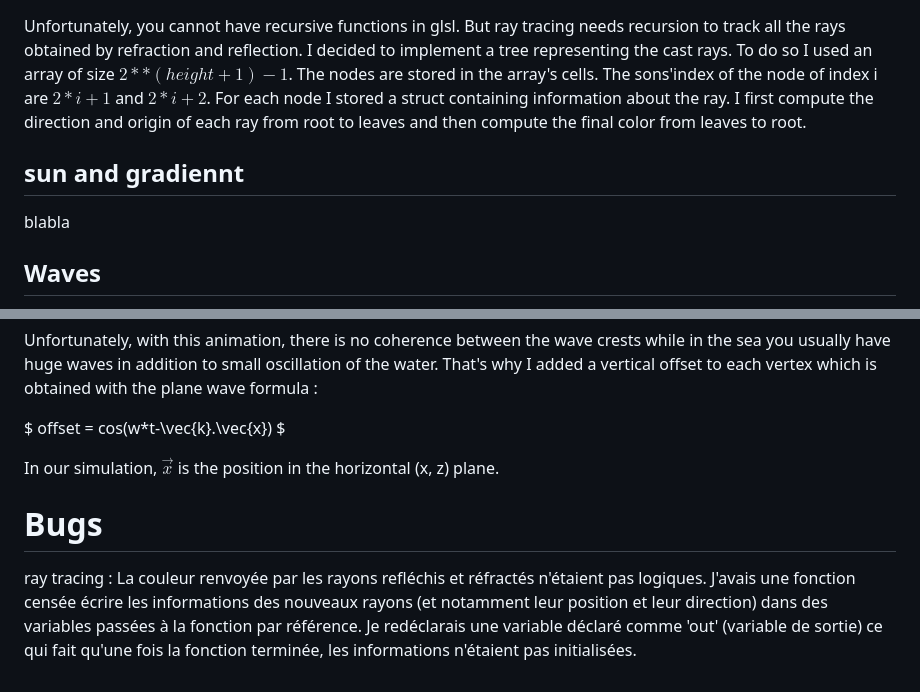
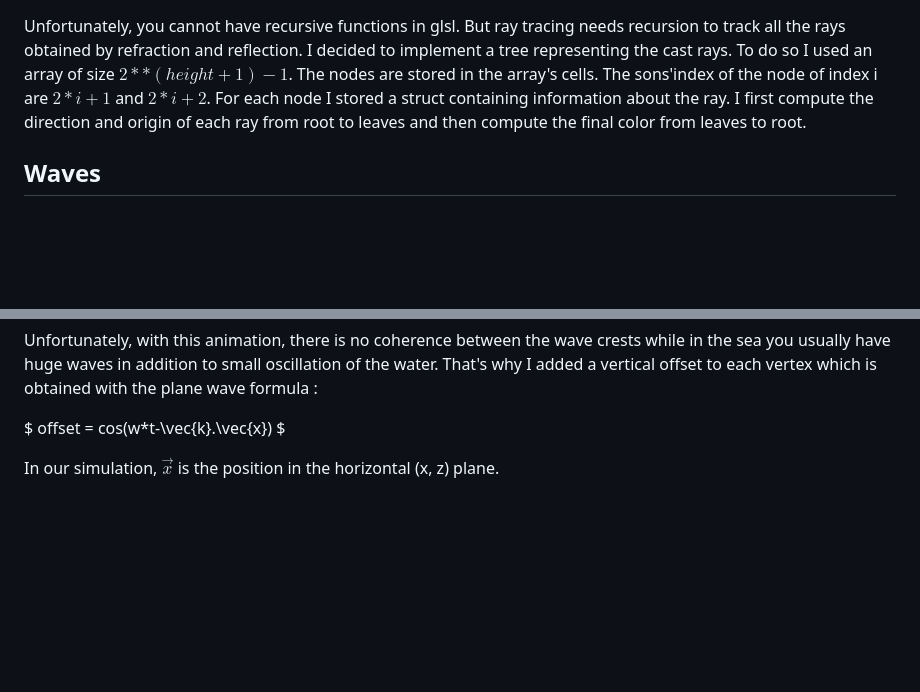
Before and after one commit to alice1904/Sunset-over-an-infinite-sea, a Markdown page: bug_fixes_report.md, 2 parts joined by grey strips. Drawn GitHub-style; blank space fills up the shorter version.

Commit message:
update report

```diff
--- a/bug_fixes_report.md
+++ b/bug_fixes_report.md
@@ -28,10 +28,6 @@ Then each time I find the closest triangle intersected by a ray, I have to brows
 
 Unfortunately, you cannot have recursive functions in glsl. But ray tracing needs recursion to track all the rays obtained by refraction and reflection. I decided to implement a tree representing the cast rays. To do so I used an array of size $2**(height + 1) - 1$. The nodes are stored in the array's cells. The sons'index of the node of index i are $2*i+1$ and $2*i+2$. For each node I stored a struct containing information about the ray. I first compute the direction and origin of each ray from root to leaves and then compute the final color from leaves to root.
 
-## sun and gradiennt
-
-blabla
-
 ## Waves
 
 For the sea, I took inspiration from the video game Monument Valley.
@@ -42,7 +38,3 @@ Unfortunately, with this animation, there is no coherence between the wave crest
 $ offset = cos(w*t-\vec{k}.\vec{x}) $
 
 In our simulation, $\vec{x}$ is the position in the horizontal (x, z) plane.
-
-# Bugs
-
-ray tracing : La couleur renvoyée par les rayons refléchis et réfractés n'étaient pas logiques. J'avais une fonction censée écrire les informations des nouveaux rayons (et notamment leur position et leur direction) dans des variables passées à la fonction par référence. Je redéclarais une variable déclaré comme 'out' (variable de sortie) ce qui fait qu'une fois la fonction terminée, les informations n'étaient pas initialisées.
```
